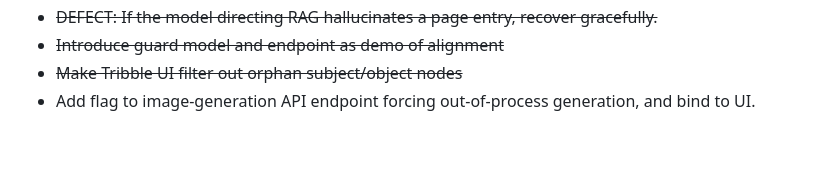
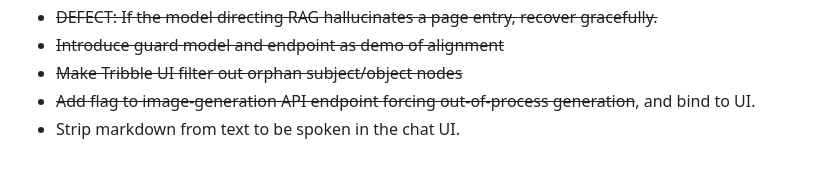
Before and after one commit to csps-efpc/csps-llm, a Markdown page: README.md, the part around the change. Drawn GitHub-style.

Commit message:
Update TODOs

```diff
--- a/README.md
+++ b/README.md
@@ -162,4 +162,5 @@ Nothing makes us happier than constructive feedback and well-formed PRs - if you
 * ~~DEFECT: If the model directing RAG hallucinates a page entry, recover gracefully.~~
 * ~~Introduce guard model and endpoint as demo of alignment~~
 * ~~Make Tribble UI filter out orphan subject/object nodes~~
-* Add flag to image-generation API endpoint forcing out-of-process generation, and bind to UI.
+* ~~Add flag to image-generation API endpoint forcing out-of-process generation~~, and bind to UI.
+* Strip markdown from text to be spoken in the chat UI.
```
